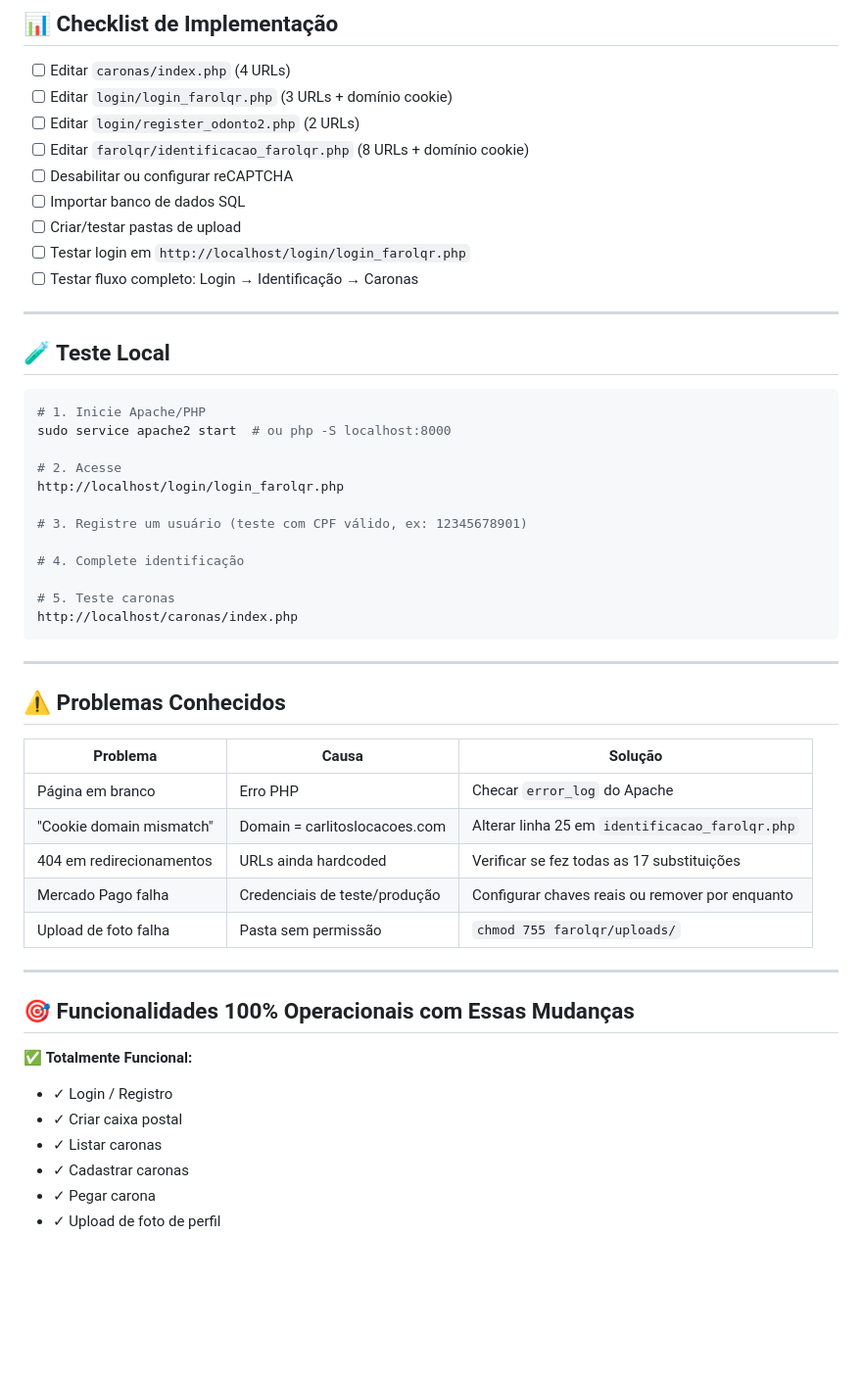
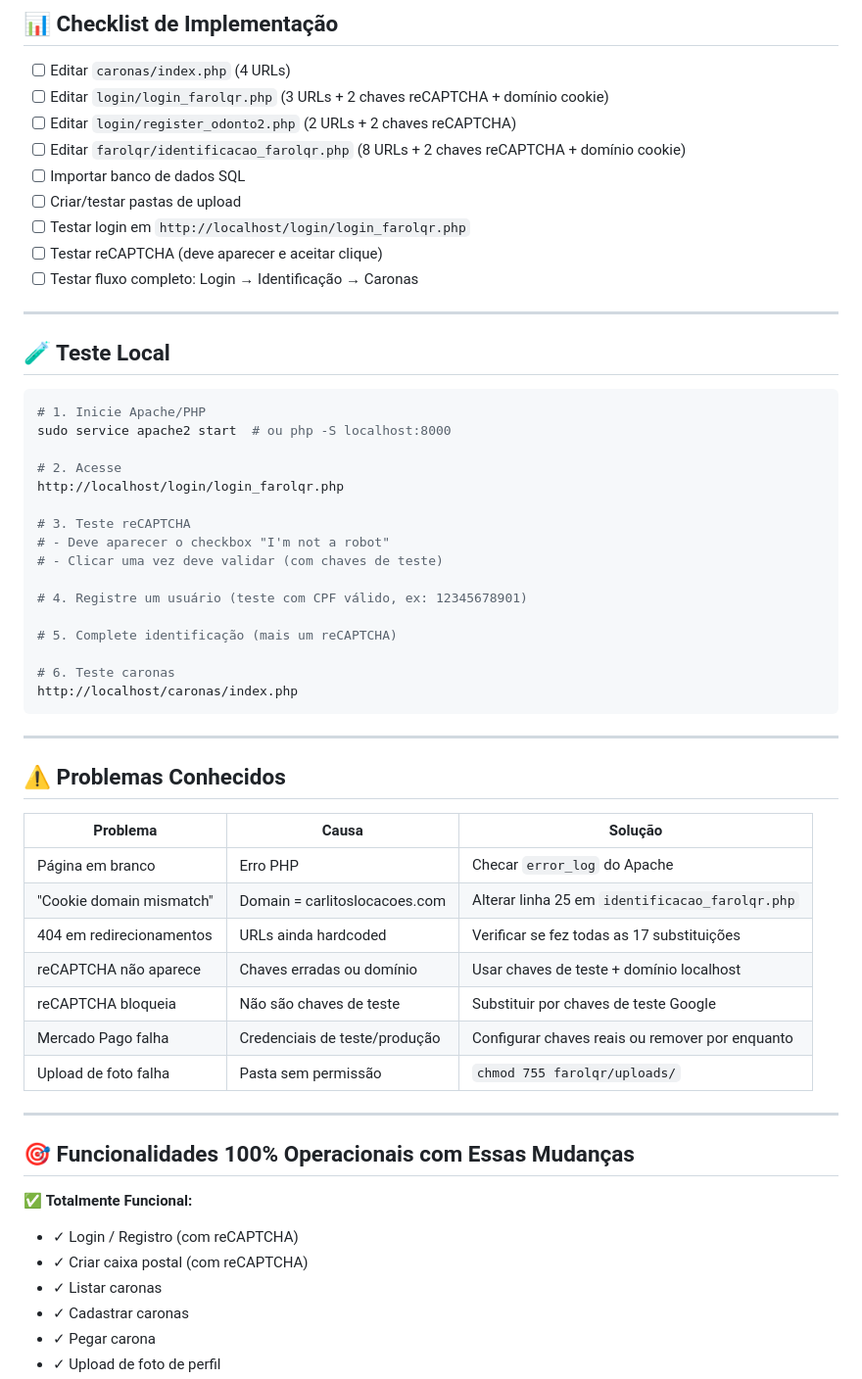
Before and after one commit to pautz/stcUfsm, a Markdown page: LOCALHOST_SETUP.md, the part around one of its changes. Shown at 98% size. GitHub-like rendering; blank space fills up the shorter version.

````diff
--- a/LOCALHOST_SETUP.md
+++ b/LOCALHOST_SETUP.md
@@ -187,13 +211,13 @@ chmod 755 farolqr/qrcodes/
 ## 📊 Checklist de Implementação
 
 - [ ] Editar `caronas/index.php` (4 URLs)
-- [ ] Editar `login/login_farolqr.php` (3 URLs + domínio cookie)
-- [ ] Editar `login/register_odonto2.php` (2 URLs)
-- [ ] Editar `farolqr/identificacao_farolqr.php` (8 URLs + domínio cookie)
-- [ ] Desabilitar ou configurar reCAPTCHA
+- [ ] Editar `login/login_farolqr.php` (3 URLs + 2 chaves reCAPTCHA + domínio cookie)
+- [ ] Editar `login/register_odonto2.php` (2 URLs + 2 chaves reCAPTCHA)
+- [ ] Editar `farolqr/identificacao_farolqr.php` (8 URLs + 2 chaves reCAPTCHA + domínio cookie)
 - [ ] Importar banco de dados SQL
 - [ ] Criar/testar pastas de upload
 - [ ] Testar login em `http://localhost/login/login_farolqr.php`
+- [ ] Testar reCAPTCHA (deve aparecer e aceitar clique)
 - [ ] Testar fluxo completo: Login → Identificação → Caronas
 
 ---
@@ -207,11 +231,15 @@ sudo service apache2 start  # ou php -S localhost:8000
 # 2. Acesse
 http://localhost/login/login_farolqr.php
 
-# 3. Registre um usuário (teste com CPF válido, ex: 12345678901)
+# 3. Teste reCAPTCHA
+# - Deve aparecer o checkbox "I'm not a robot"
+# - Clicar uma vez deve validar (com chaves de teste)
 
-# 4. Complete identificação
+# 4. Registre um usuário (teste com CPF válido, ex: 12345678901)
 
-# 5. Teste caronas
+# 5. Complete identificação (mais um reCAPTCHA)
+
+# 6. Teste caronas
 http://localhost/caronas/index.php
 ```
 
@@ -224,6 +252,8 @@ http://localhost/caronas/index.php
 | Página em branco | Erro PHP | Checar `error_log` do Apache |
 | "Cookie domain mismatch" | Domain = carlitoslocacoes.com | Alterar linha 25 em `identificacao_farolqr.php` |
 | 404 em redirecionamentos | URLs ainda hardcoded | Verificar se fez todas as 17 substituições |
+| reCAPTCHA não aparece | Chaves erradas ou domínio | Usar chaves de teste + domínio localhost |
+| reCAPTCHA bloqueia | Não são chaves de teste | Substituir por chaves de teste Google |
 | Mercado Pago falha | Credenciais de teste/produção | Configurar chaves reais ou remover por enquanto |
 | Upload de foto falha | Pasta sem permissão | `chmod 755 farolqr/uploads/` |
 
@@ -232,8 +262,8 @@ http://localhost/caronas/index.php
 ## 🎯 Funcionalidades 100% Operacionais com Essas Mudanças
 
 ✅ **Totalmente Funcional:**
-- ✓ Login / Registro
-- ✓ Criar caixa postal
+- ✓ Login / Registro (com reCAPTCHA)
+- ✓ Criar caixa postal (com reCAPTCHA)
 - ✓ Listar caronas
 - ✓ Cadastrar caronas
 - ✓ Pegar carona
````
Also changed, not shown: other parts of LOCALHOST_SETUP.md (+66 -17 lines).
